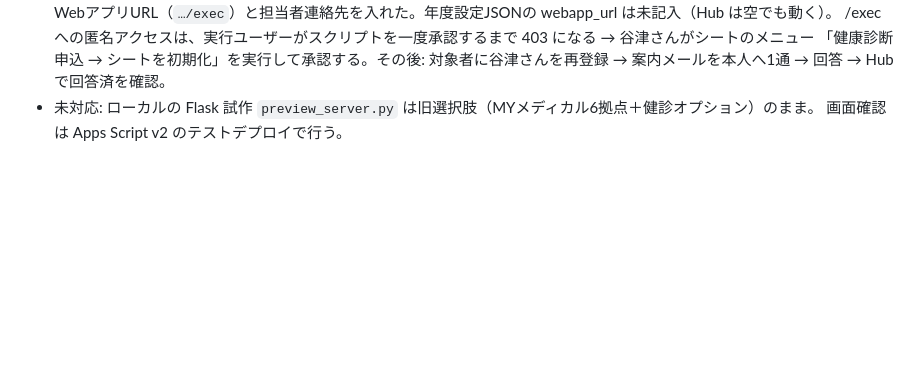
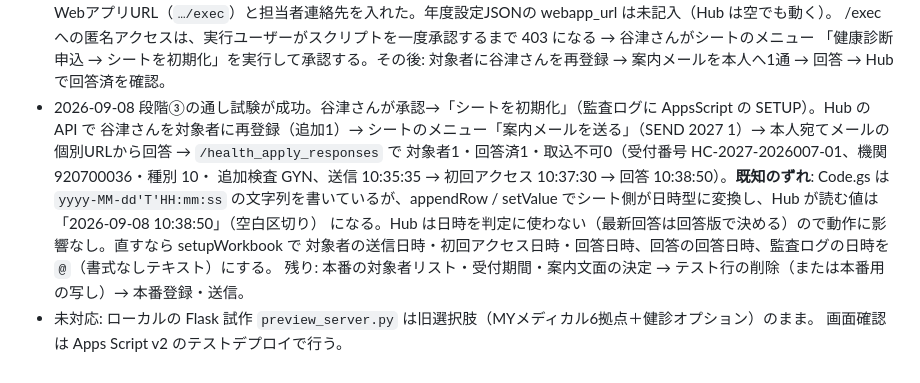
Before and after one commit to Nmhtkanri/kintaicheak, a Markdown page: docs/PLAN_健診申込モード.md, the part around the change. GitHub-like rendering; blank space fills up the shorter version.

Commit message:
健診申込: Apps Script v2 の通し試験（送信→回答→集計）の記録と日時型のずれを追記
Co-Authored-By: Claude Fable 5.1 <noreply@anthropic.com>

```diff
--- a/docs/PLAN_健診申込モード.md
+++ b/docs/PLAN_健診申込モード.md
@@ -209,5 +209,13 @@ Hub は `REGISTER_BATCH`・`REGISTER`。Apps Script は `SETUP SEND RESEND FIRST
   設定シートに WebアプリURL（`…/exec`）と担当者連絡先を入れた。年度設定JSONの webapp_url は未記入（Hub は空でも動く）。
   /exec への匿名アクセスは、実行ユーザーがスクリプトを一度承認するまで 403 になる → 谷津さんがシートのメニュー
   「健康診断申込 → シートを初期化」を実行して承認する。その後: 対象者に谷津さんを再登録 → 案内メールを本人へ1通 → 回答 → Hub で回答済を確認。
+- 2026-09-08 段階③の通し試験が成功。谷津さんが承認→「シートを初期化」（監査ログに AppsScript の SETUP）。Hub の API で
+  谷津さんを対象者に再登録（追加1）→ シートのメニュー「案内メールを送る」（SEND 2027 1）→ 本人宛てメールの個別URLから回答
+  → `/health_apply_responses` で 対象者1・回答済1・取込不可0（受付番号 HC-2027-2026007-01、機関 920700036・種別 10・
+  追加検査 GYN、送信 10:35:35 → 初回アクセス 10:37:30 → 回答 10:38:50）。**既知のずれ**: Code.gs は `yyyy-MM-dd'T'HH:mm:ss`
+  の文字列を書いているが、appendRow / setValue でシート側が日時型に変換し、Hub が読む値は「2026-09-08 10:38:50」（空白区切り）
+  になる。Hub は日時を判定に使わない（最新回答は回答版で決める）ので動作に影響なし。直すなら setupWorkbook で
+  対象者の送信日時・初回アクセス日時・回答日時、回答の回答日時、監査ログの日時を `@`（書式なしテキスト）にする。
+  残り: 本番の対象者リスト・受付期間・案内文面の決定 → テスト行の削除（または本番用の写し）→ 本番登録・送信。
 - 未対応: ローカルの Flask 試作 `preview_server.py` は旧選択肢（MYメディカル6拠点＋健診オプション）のまま。
   画面確認は Apps Script v2 のテストデプロイで行う。
```
